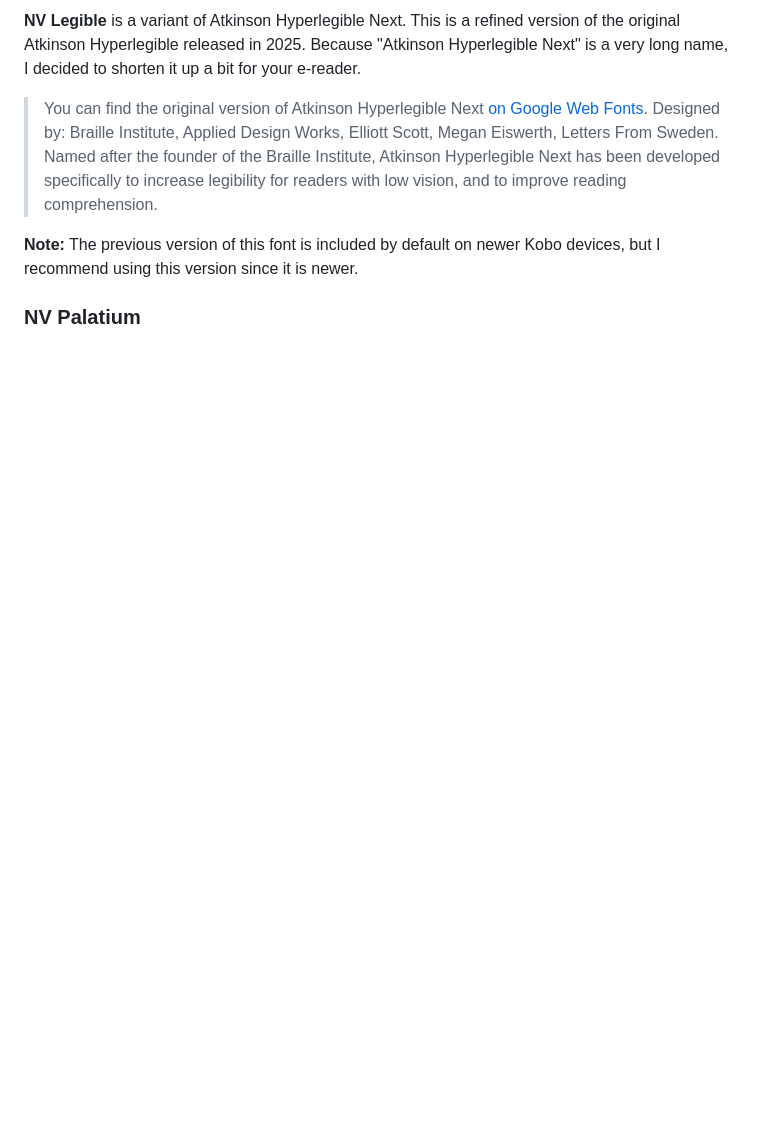
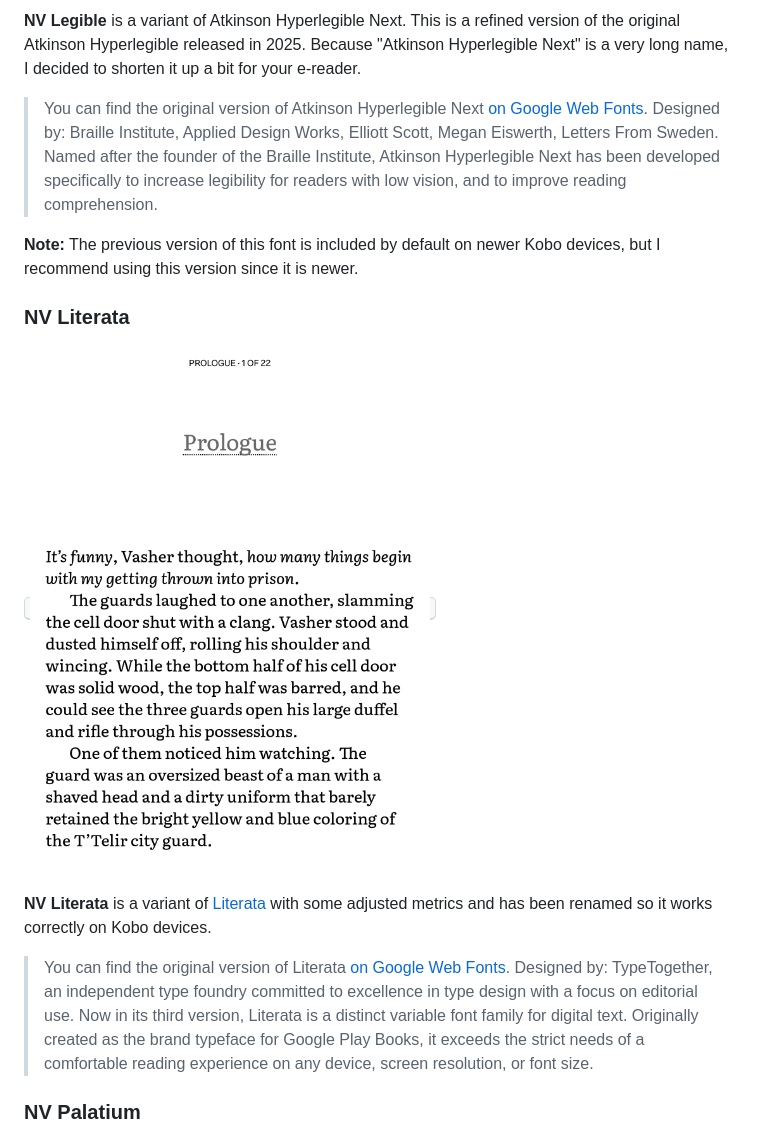
Before and after one commit to nicoverbruggen/ebook-fonts, a Markdown page: README.md, the part around one of its changes. GitHub-like rendering; pictures changed too: examples/NV-Literata.png (added); blank space fills up the shorter version.

```diff
--- a/README.md
+++ b/README.md
@@ -86,6 +66,14 @@ The _core_ collection is a selection of my very favorite fonts, and the ones tha
 > You can find the original version of Atkinson Hyperlegible Next [on Google Web Fonts](https://fonts.google.com/specimen/Atkinson+Hyperlegible+Next/about). Designed by: Braille Institute, Applied Design Works, Elliott Scott, Megan Eiswerth, Letters From Sweden. Named after the founder of the Braille Institute, Atkinson Hyperlegible Next has been developed specifically to increase legibility for readers with low vision, and to improve reading comprehension.
 
 **Note:** The previous version of this font is included by default on newer Kobo devices, but I recommend using this version since it is newer.
+
+### NV Literata
+
+<kbd><img src="./examples/NV-Literata.png" width='400px'/></kbd>
+
+**NV Literata** is a variant of [Literata](https://github.com/googlefonts/literata) with some adjusted metrics and has been renamed so it works correctly on Kobo devices.
+
+> You can find the original version of Literata [on Google Web Fonts](https://fonts.google.com/specimen/Literata/about). Designed by: TypeTogether, an independent type foundry committed to excellence in type design with a focus on editorial use. Now in its third version, Literata is a distinct variable font family for digital text. Originally created as the brand typeface for Google Play Books, it exceeds the strict needs of a comfortable reading experience on any device, screen resolution, or font size.
 
 ### NV Palatium
 
```
Also changed, not shown: other parts of README.md (+5 -23 lines), examples/NV-Georsio.png (deleted), examples/NV-Membo.png (deleted), 28 other files.
